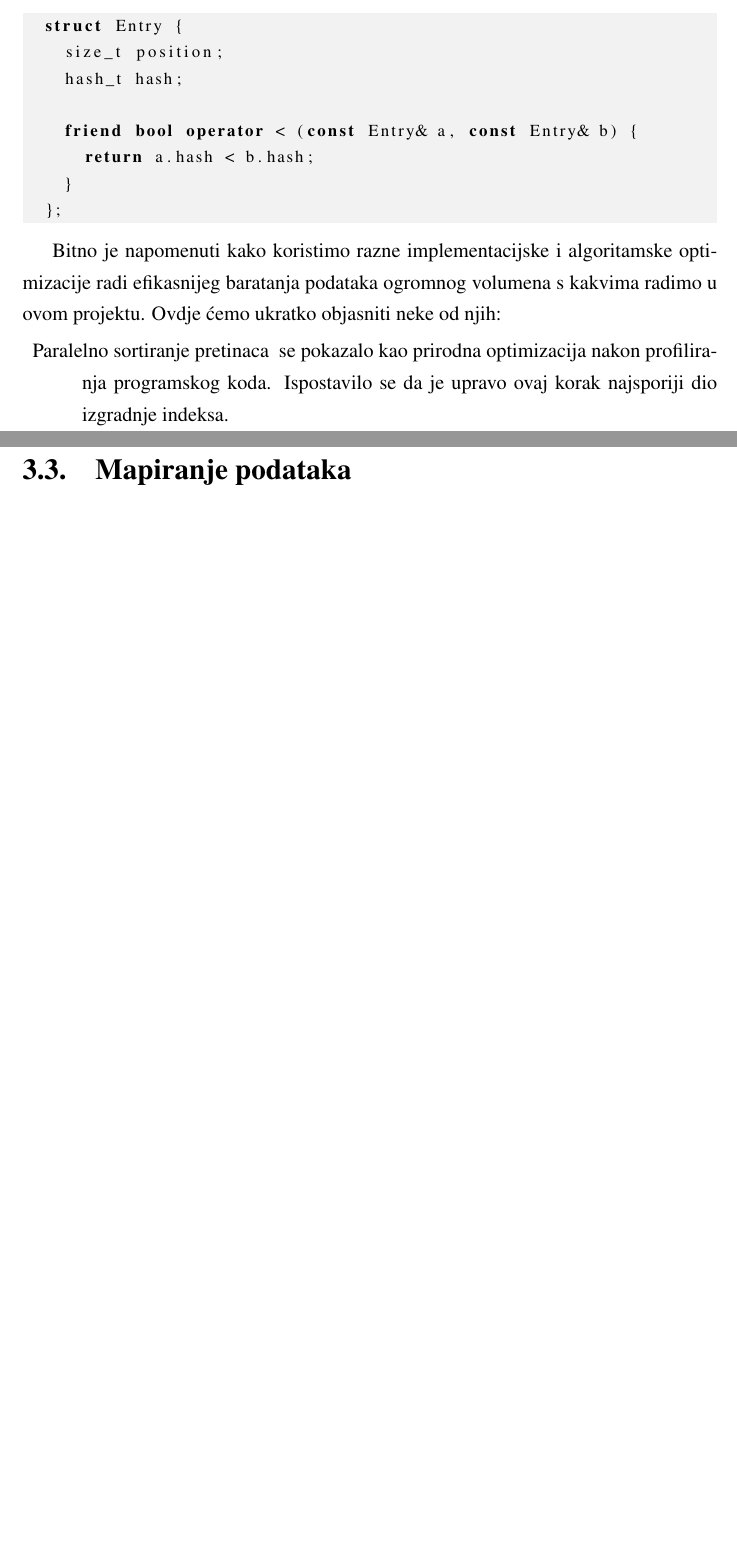
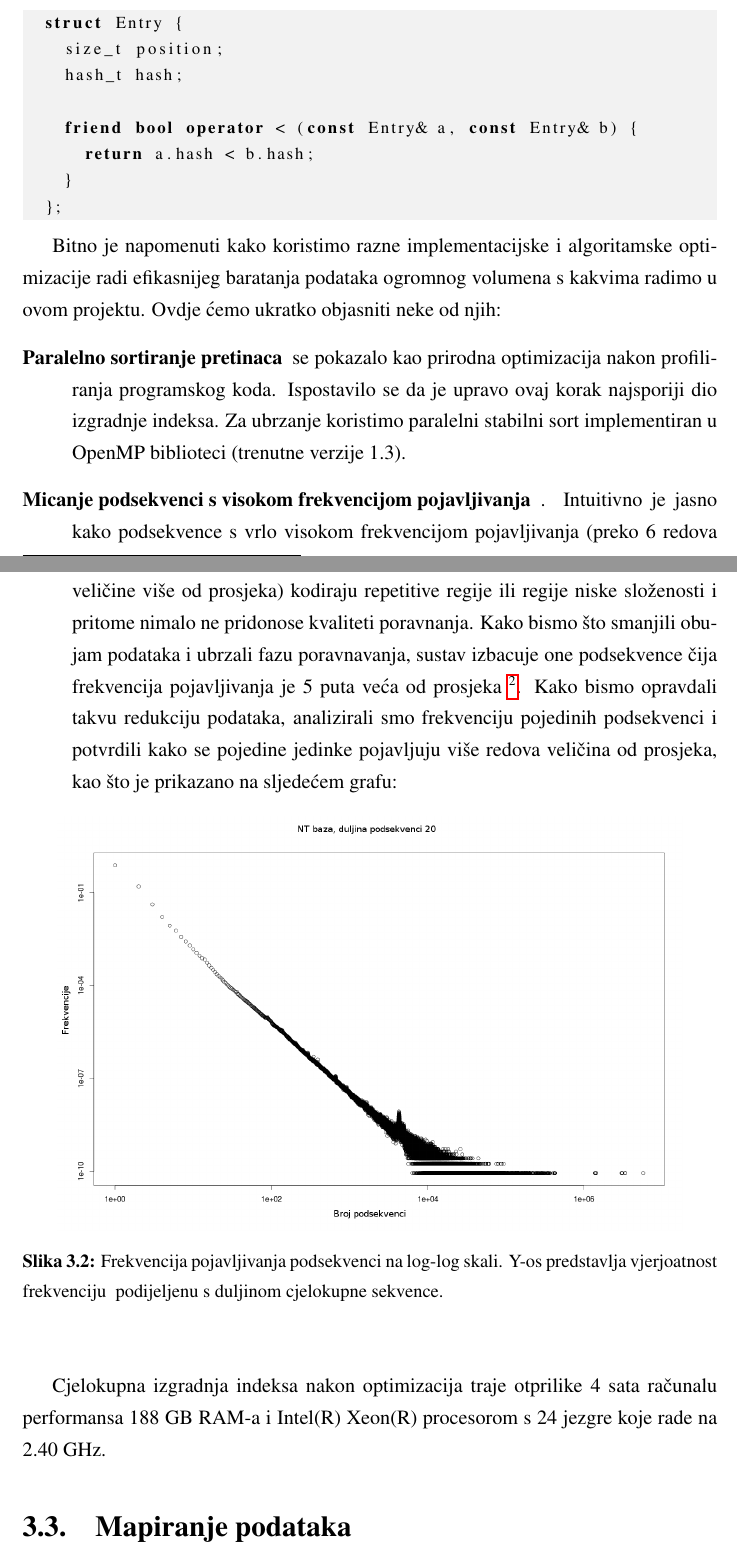
Before and after one commit to Zuza/dtra, a LaTeX thesis (docs/tex/doc.tex): two parts of pages 13 and 14 of 24, joined at a grey line, cut so that both start at the same text, the shorter picture padded with empty space. Compiled offline with pdfLaTeX.

Commit message:
implementacija - indeks gotov

```diff
--- a/docs/tex/doc.tex
+++ b/docs/tex/doc.tex
@@ -264,10 +264,28 @@ odsječku:
 Bitno je napomenuti kako koristimo razne implementacijske i algoritamske optimizacije radi efikasnijeg
 baratanja podataka ogromnog volumena s kakvima radimo u ovom projektu. Ovdje ćemo ukratko objasniti neke od njih:
 
-\begin{itemize}
+\begin{description}
 \item [Paralelno sortiranje pretinaca] se pokazalo kao prirodna optimizacija nakon profiliranja programskog koda.
-Ispostavilo se da je upravo ovaj korak najsporiji dio izgradnje indeksa.
-\end{itemize}
+Ispostavilo se da je upravo ovaj korak najsporiji dio izgradnje indeksa. Za ubrzanje koristimo paralelni stabilni
+sort implementiran u OpenMP biblioteci (trenutne verzije 1.3).
+\item [Micanje podsekvenci s visokom frekvencijom pojavljivanja]. Intuitivno je jasno kako podsekvence s vrlo visokom frekvencijom pojavljivanja (preko 6 redova veličine više od prosjeka) kodiraju repetitive regije ili
+regije niske složenosti i pritome nimalo ne pridonose kvaliteti poravnanja. Kako bismo što smanjili obujam podataka
+i ubrzali fazu poravnavanja, sustav izbacuje one podsekvence čija frekvencija pojavljivanja je 5 puta veća od
+prosjeka \footnote{postiže se smanjenje količine podataka od oko 15\%}. Kako bismo opravdali takvu redukciju
+podataka, analizirali smo frekvenciju pojedinih podsekvenci i potvrdili kako se pojedine jedinke pojavljuju više
+redova veličina od prosjeka, kao što je prikazano na sljedećem grafu:
+
+\begin{figure}[!ht]
+\begin{center}
+	\includegraphics[width=0.9\textwidth]{../img/kmers_20.png}
+	\caption{Frekvencija pojavljivanja podsekvenci na log-log skali. Y-os predstavlja vjerjoatnost frekvenciju \
+podijeljenu s duljinom cjelokupne sekvence.}
+\end{center}
+\end{figure}
+
+\end{description}
+
+Cjelokupna izgradnja indeksa nakon optimizacija traje otprilike 4 sata računalu performansa 188 GB RAM-a i Intel(R) Xeon(R) procesorom s 24 jezgre koje rade na 2.40 GHz.
 
 \section{Mapiranje podataka}
 \section{Paralelizacija algoritma}
```
Also changed, not shown: docs/img/kmers_20.png (added).
